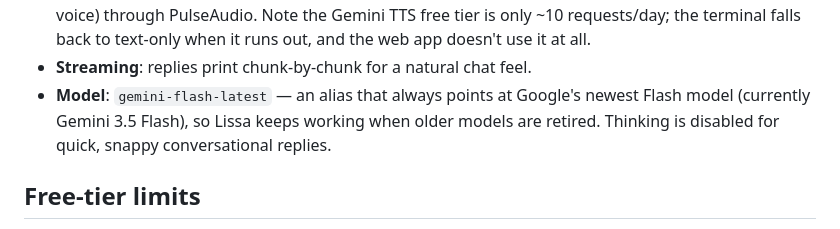
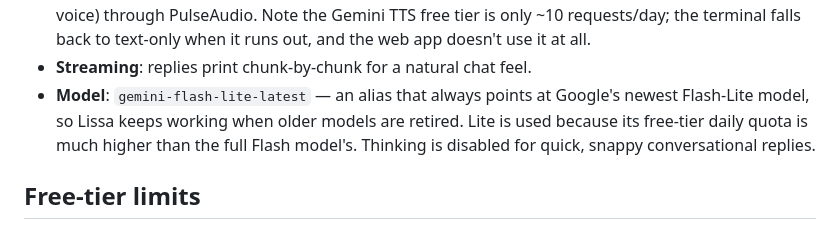
Before and after one commit to AnzuShiddy/Lissa, a Markdown page: README.md, the part around the change. Drawn GitHub-style.

Commit message:
Fix README model drift: gemini-flash-lite-latest
The code switched to the Flash-Lite alias for its higher free-tier
daily quota, but the README still described gemini-flash-latest.

Co-Authored-By: Claude Fable 5 <noreply@anthropic.com>

```diff
--- a/README.md
+++ b/README.md
@@ -92,9 +92,10 @@ sudo apt install -y pulseaudio-utils
   back to text-only when it runs out, and the web app doesn't use it at
   all.
 - **Streaming**: replies print chunk-by-chunk for a natural chat feel.
-- **Model**: `gemini-flash-latest` — an alias that always points at Google's
-  newest Flash model (currently Gemini 3.5 Flash), so Lissa keeps working
-  when older models are retired. Thinking is disabled for quick, snappy
+- **Model**: `gemini-flash-lite-latest` — an alias that always points at
+  Google's newest Flash-Lite model, so Lissa keeps working when older models
+  are retired. Lite is used because its free-tier daily quota is much higher
+  than the full Flash model's. Thinking is disabled for quick, snappy
   conversational replies.
 
 ## Free-tier limits
```
